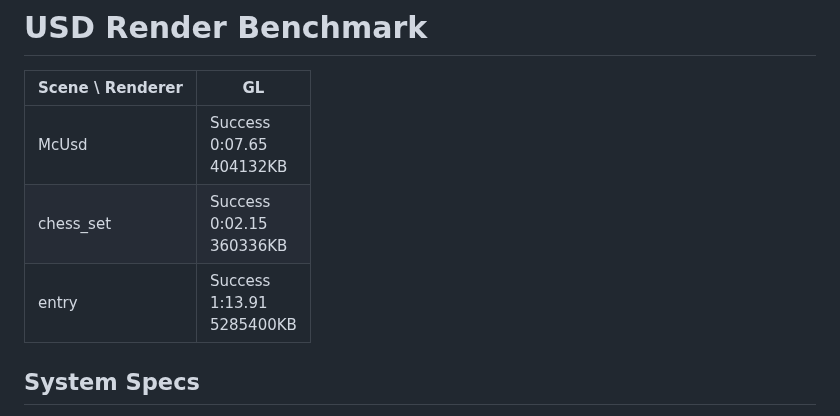
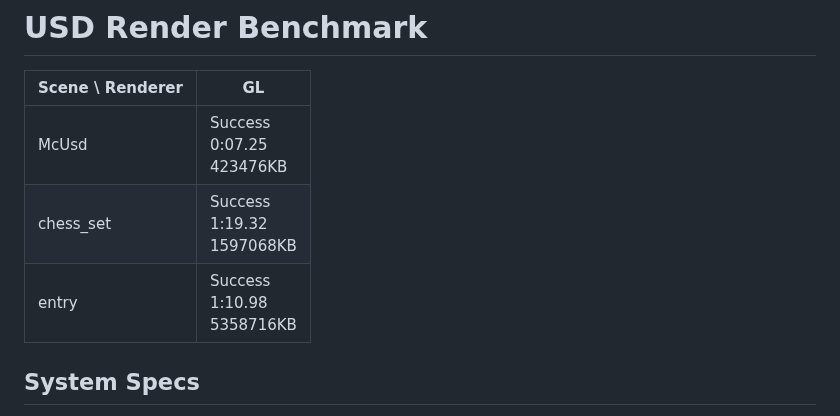
Before and after one commit to nicolaspopravka/usd-render-benchmark, a Markdown page: render_summary.md, the part around the change. GitHub-like rendering.

```diff
--- a/render_summary.md
+++ b/render_summary.md
@@ -2,8 +2,8 @@
 
 | Scene \ Renderer | GL |
 |---|---|
-| McUsd | Success<br>0:07.65<br>404132KB |
-| chess_set | Success<br>0:02.15<br>360336KB |
-| entry | Success<br>1:13.91<br>5285400KB |
+| McUsd | Success<br>0:07.25<br>423476KB |
+| chess_set | Success<br>1:19.32<br>1597068KB |
+| entry | Success<br>1:10.98<br>5358716KB |
 ## System Specs
 NVIDIA driver version 580.167.08 GPU: NVIDIA RTX PRO 4000 Blackwell with 24467MB Rocky Linux 8.10 (Green Obsidian), Linux kernel 6.8.0-124-generic
```
Also changed, not shown: README.md (+2 -2 lines), render_sheet.jpg, 5 other files.
